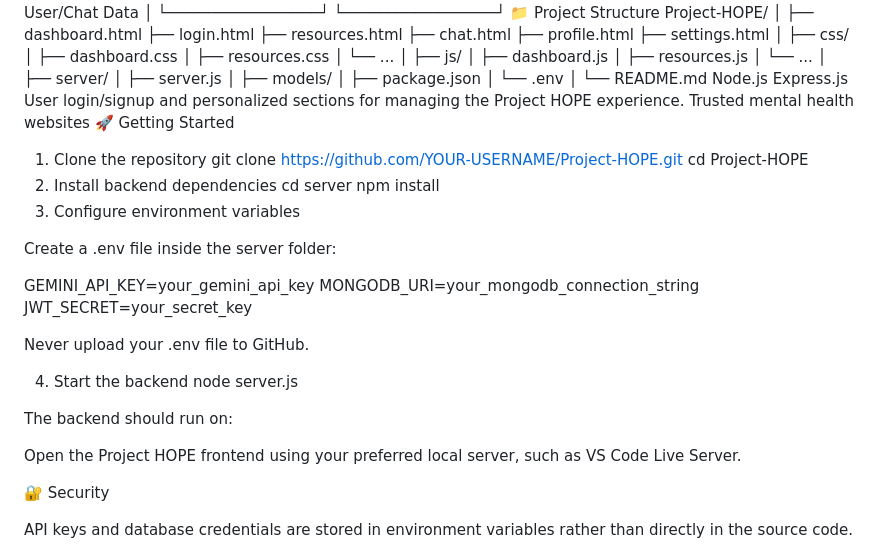
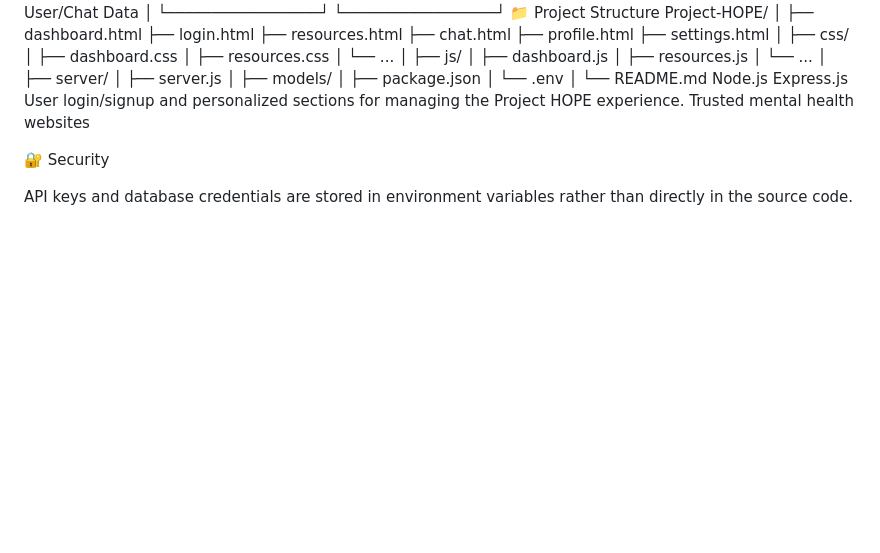
Before and after one commit to SuyashNaik-ops/Project-HOPE, a Markdown page: README.md, the part around the change. Rendered like a GitHub page; blank space fills up the shorter version.

Commit message:
Remove backend setup instructions from README
Removed getting started instructions for the backend setup.

```diff
--- a/README.md
+++ b/README.md
@@ -106,29 +106,6 @@ Node.js
 Express.js
 User login/signup and personalized sections for managing the Project HOPE experience.
 Trusted mental health websites
-🚀 Getting Started
-1. Clone the repository
-git clone https://github.com/YOUR-USERNAME/Project-HOPE.git
-cd Project-HOPE
-2. Install backend dependencies
-cd server
-npm install
-3. Configure environment variables
-
-Create a .env file inside the server folder:
-
-GEMINI_API_KEY=your_gemini_api_key
-MONGODB_URI=your_mongodb_connection_string
-JWT_SECRET=your_secret_key
-
-Never upload your .env file to GitHub.
-
-4. Start the backend
-node server.js
-
-The backend should run on:
-
-Open the Project HOPE frontend using your preferred local server, such as VS Code Live Server.
 
 🔐 Security
 
```
